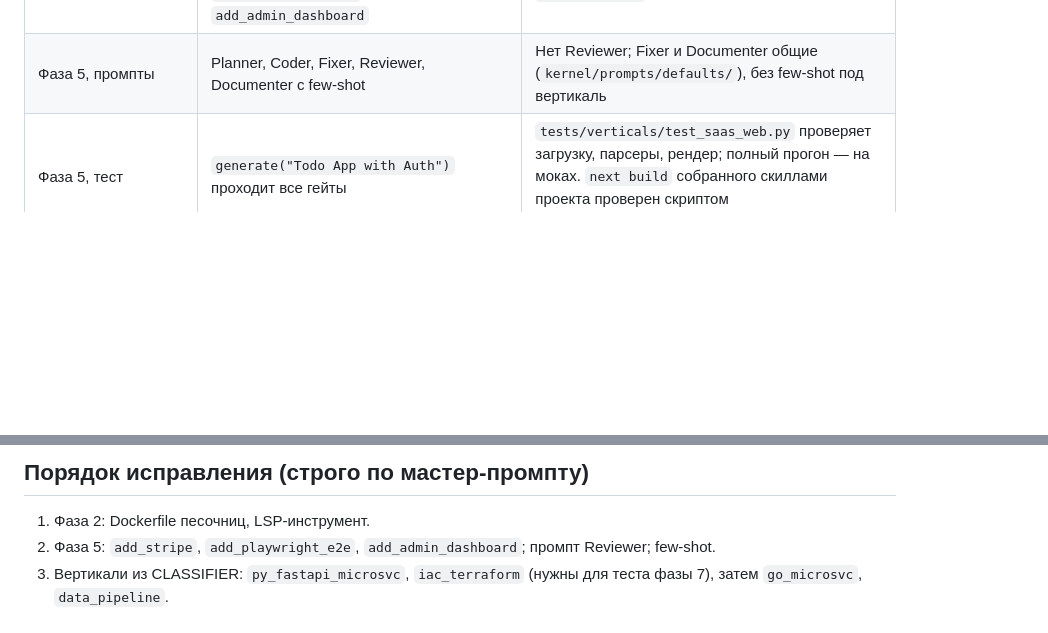
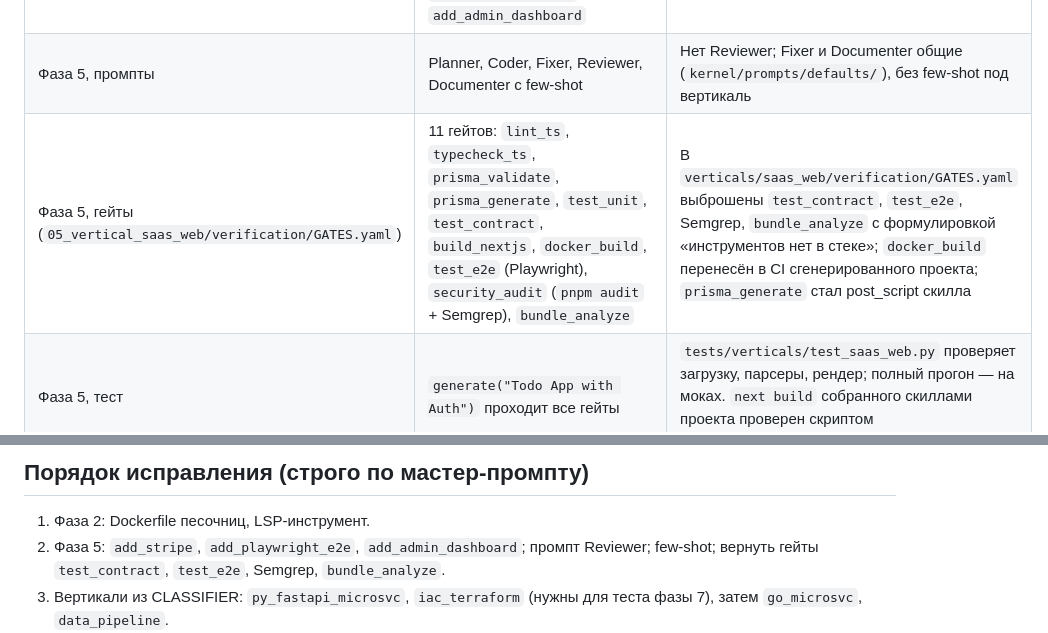
Before and after one commit to kaylas000/system, a Markdown page: specs/COMPLIANCE.md, 2 parts joined by grey strips. GitHub-like rendering; blank space fills up the shorter version.

Commit message:
specs: COMPLIANCE.md - saas_web gates dropped vs spec (test_contract, test_e2e, semgrep, bundle_analyze)
Co-authored-by: arena-agent <297053741+arena-agent@users.noreply.github.com>

```diff
--- a/specs/COMPLIANCE.md
+++ b/specs/COMPLIANCE.md
@@ -11,6 +11,7 @@
 | Фаза 7, тест | `generate("SaaS with Billing API + Terraform")` → 3 ядра, общий OpenAPI, `docker-compose` работает | Проверено на фейковых вертикалях (ISSUES G-11) |
 | Фаза 5, скиллы | `init_nextjs`, `init_prisma`, `add_trpc`, `add_nextauth`, `add_stripe`, `add_shadcn`, `add_dockerfile`, `add_github_actions_ci`, `add_playwright_e2e`, `add_admin_dashboard` | Нет `add_stripe`, `add_playwright_e2e`, `add_admin_dashboard`; вместо них сделаны свои `init_trpc_setup`, `add_prisma_model`, `add_crud_page` |
 | Фаза 5, промпты | Planner, Coder, Fixer, Reviewer, Documenter с few-shot | Нет Reviewer; Fixer и Documenter общие (`kernel/prompts/defaults/`), без few-shot под вертикаль |
+| Фаза 5, гейты (`05_vertical_saas_web/verification/GATES.yaml`) | 11 гейтов: `lint_ts`, `typecheck_ts`, `prisma_validate`, `prisma_generate`, `test_unit`, `test_contract`, `build_nextjs`, `docker_build`, `test_e2e` (Playwright), `security_audit` (`pnpm audit` + Semgrep), `bundle_analyze` | В `verticals/saas_web/verification/GATES.yaml` выброшены `test_contract`, `test_e2e`, Semgrep, `bundle_analyze` с формулировкой «инструментов нет в стеке»; `docker_build` перенесён в CI сгенерированного проекта; `prisma_generate` стал post_script скилла |
 | Фаза 5, тест | `generate("Todo App with Auth")` проходит все гейты | `tests/verticals/test_saas_web.py` проверяет загрузку, парсеры, рендер; полный прогон — на моках. `next build` собранного скиллами проекта проверен скриптом `scripts/e2e_saas_skills.py` без LLM |
 | Фаза 2 | `Dockerfile.sandbox.base`, `Dockerfile.sandbox.saas_web`; LSP-инструмент (`typescript-language-server`, `pyright`, `gopls`) | Нет Dockerfile песочниц; LSP не сделан |
 | Фаза 2, тест | Инструменты в реальной песочнице | На локальной песочнице и моках E2B/docker |
@@ -34,7 +35,7 @@
 ## Порядок исправления (строго по мастер-промпту)
 
 1. Фаза 2: Dockerfile песочниц, LSP-инструмент.
-2. Фаза 5: `add_stripe`, `add_playwright_e2e`, `add_admin_dashboard`; промпт Reviewer; few-shot.
+2. Фаза 5: `add_stripe`, `add_playwright_e2e`, `add_admin_dashboard`; промпт Reviewer; few-shot; вернуть гейты `test_contract`, `test_e2e`, Semgrep, `bundle_analyze`.
 3. Вертикали из CLASSIFIER: `py_fastapi_microsvc`, `iac_terraform` (нужны для теста фазы 7), затем `go_microsvc`, `data_pipeline`.
 4. Тест фазы 7 на трёх настоящих вертикалях.
 5. DoD, требующий ключа LLM / Docker / kind, — на машине пользователя.
```
